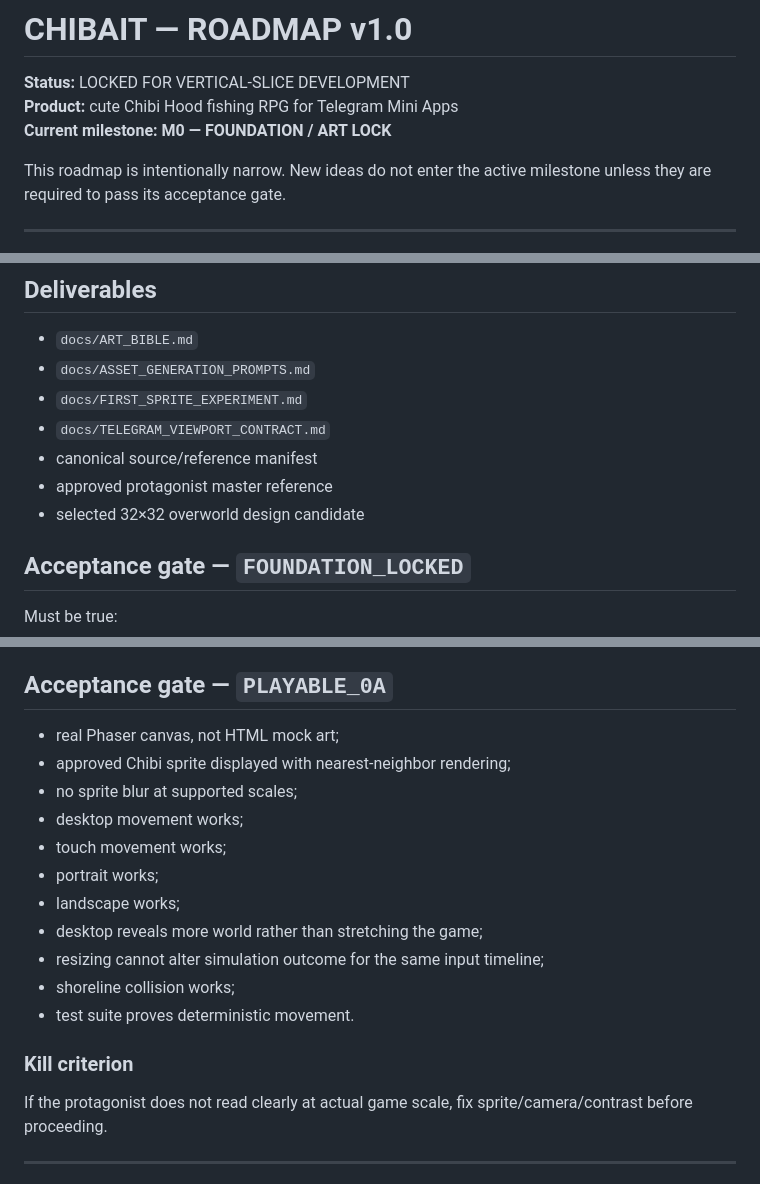
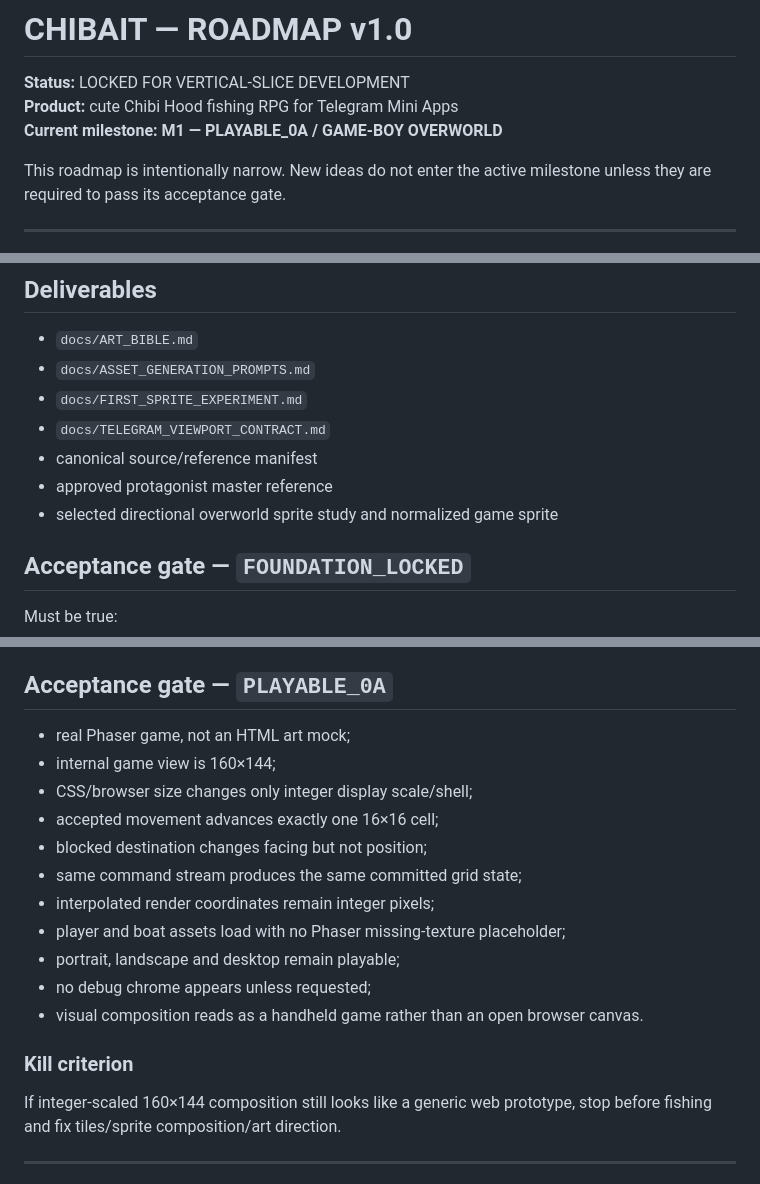
Before and after one commit to CipherCuttle/CHIBAIT, a Markdown page: docs/ROADMAP.md, 3 parts joined by grey strips. GitHub-like rendering.

```diff
--- a/docs/ROADMAP.md
+++ b/docs/ROADMAP.md
@@ -2,7 +2,7 @@
 
 **Status:** LOCKED FOR VERTICAL-SLICE DEVELOPMENT
 **Product:** cute Chibi Hood fishing RPG for Telegram Mini Apps
-**Current milestone:** **M0 — FOUNDATION / ART LOCK**
+**Current milestone:** **M1 — PLAYABLE_0A / GAME-BOY OVERWORLD**
 
 This roadmap is intentionally narrow. New ideas do not enter the active milestone unless they are required to pass its acceptance gate.
 
@@ -68,7 +68,7 @@ Freeze the protagonist identity, pixel-art grammar, Telegram viewport rules and
 - `docs/TELEGRAM_VIEWPORT_CONTRACT.md`
 - canonical source/reference manifest
 - approved protagonist master reference
-- selected 32×32 overworld design candidate
+- selected directional overworld sprite study and normalized game sprite
 
 ## Acceptance gate — `FOUNDATION_LOCKED`
 
@@ -174,21 +145,21 @@ Required captures:
 
 ## Acceptance gate — `PLAYABLE_0A`
 
-- real Phaser canvas, not HTML mock art;
-- approved Chibi sprite displayed with nearest-neighbor rendering;
-- no sprite blur at supported scales;
-- desktop movement works;
-- touch movement works;
-- portrait works;
-- landscape works;
-- desktop reveals more world rather than stretching the game;
-- resizing cannot alter simulation outcome for the same input timeline;
-- shoreline collision works;
-- test suite proves deterministic movement.
+- real Phaser game, not an HTML art mock;
+- internal game view is 160×144;
+- CSS/browser size changes only integer display scale/shell;
+- accepted movement advances exactly one 16×16 cell;
+- blocked destination changes facing but not position;
+- same command stream produces the same committed grid state;
+- interpolated render coordinates remain integer pixels;
+- player and boat assets load with no Phaser missing-texture placeholder;
+- portrait, landscape and desktop remain playable;
+- no debug chrome appears unless requested;
+- visual composition reads as a handheld game rather than an open browser canvas.
 
 ### Kill criterion
 
-If the protagonist does not read clearly at actual game scale, fix sprite/camera/contrast before proceeding.
+If integer-scaled 160×144 composition still looks like a generic web prototype, stop before fishing and fix tiles/sprite composition/art direction.
 
 ---
 
```
Also changed, not shown: other parts of docs/ROADMAP.md (+36 -65 lines).
